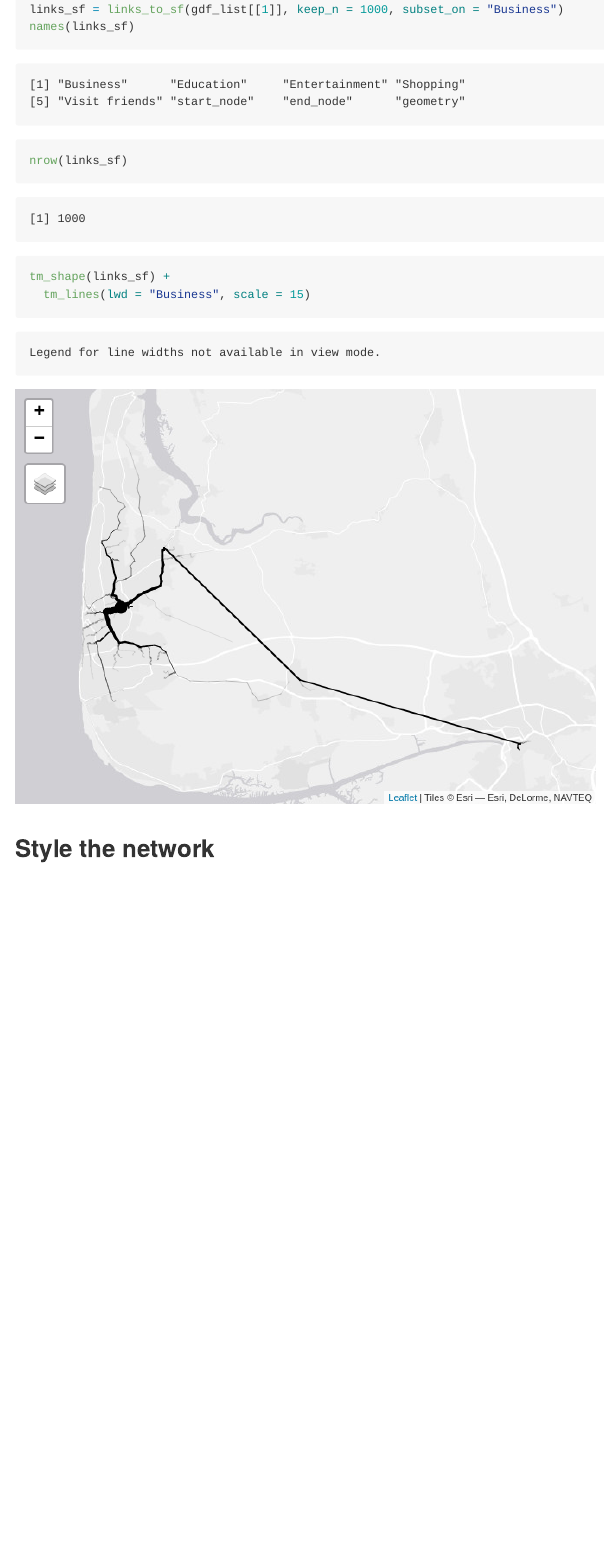
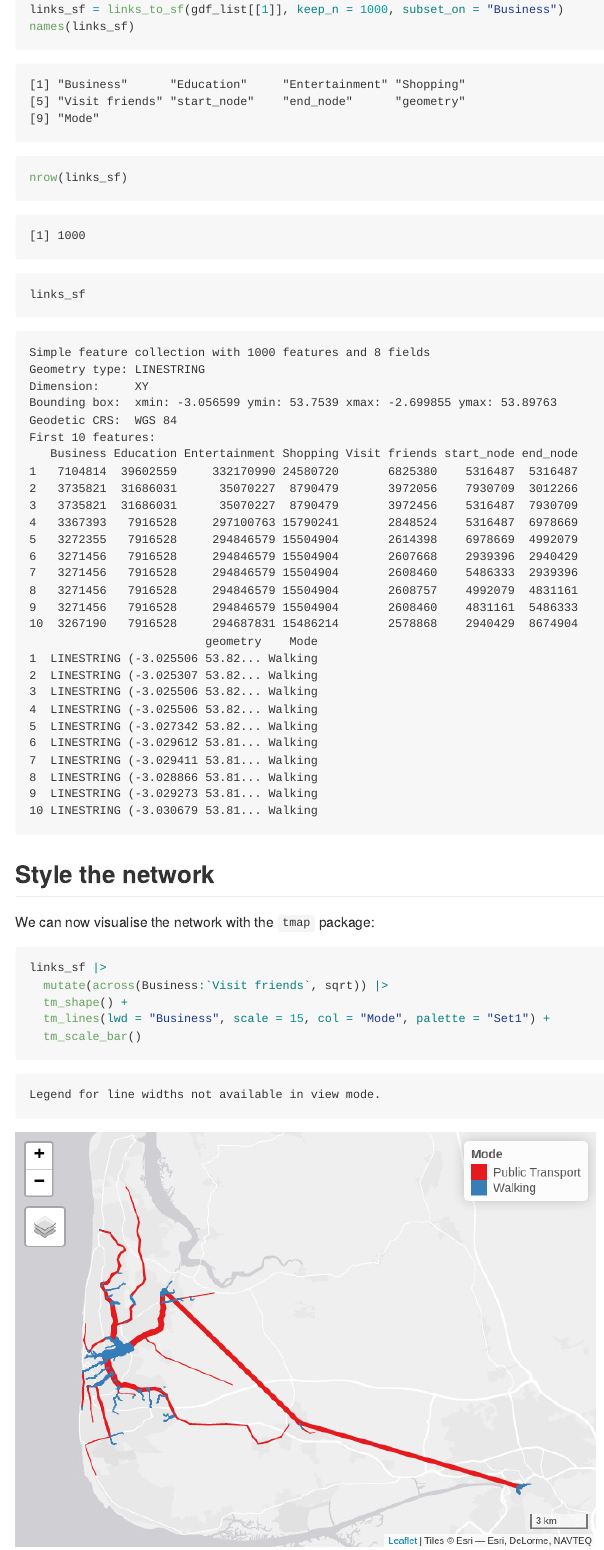
Before and after one commit to robinlovelace-ate/dft-hack-2023-04, a Quarto document (README.qmd): the page in a window 1100 px wide, from 9720 px down before the commit and from 9500 px down after it, so that both start at the same text. The pictures show the output file README.md that the author committed with the source, drawn offline in the style of GitHub; long lines of code are wrapped.

Commit message:
Update rnet vis

````diff
--- a/README.qmd
+++ b/README.qmd
@@ -277,21 +284,20 @@ links_to_sf = function(links, subset_on = NULL, keep_n = Inf, keep_percent = 100
 links_sf = links_to_sf(gdf_list[[1]], keep_n = 1000, subset_on = "Business")
 names(links_sf)
 nrow(links_sf)
-tm_shape(links_sf) +
-  tm_lines(lwd = "Business", scale = 15)
+links_sf
 ```
 
 ## Style the network
 
+We can now visualise the network with the `tmap` package:
 
 
-```{r}
-```
-
-```{r}
-
-```{r}
-
+```{r networkvis}
+links_sf |>
+  mutate(across(Business:`Visit friends`, sqrt)) |>
+  tm_shape() +
+  tm_lines(lwd = "Business", scale = 15, col = "Mode", palette = "Set1") +
+  tm_scale_bar()
 ```
 
 ```{python}
````
Also changed, not shown: README.md, README_files/figure-commonmark/networkvis-1.png (added), README.qmd (9 more changed lines).
